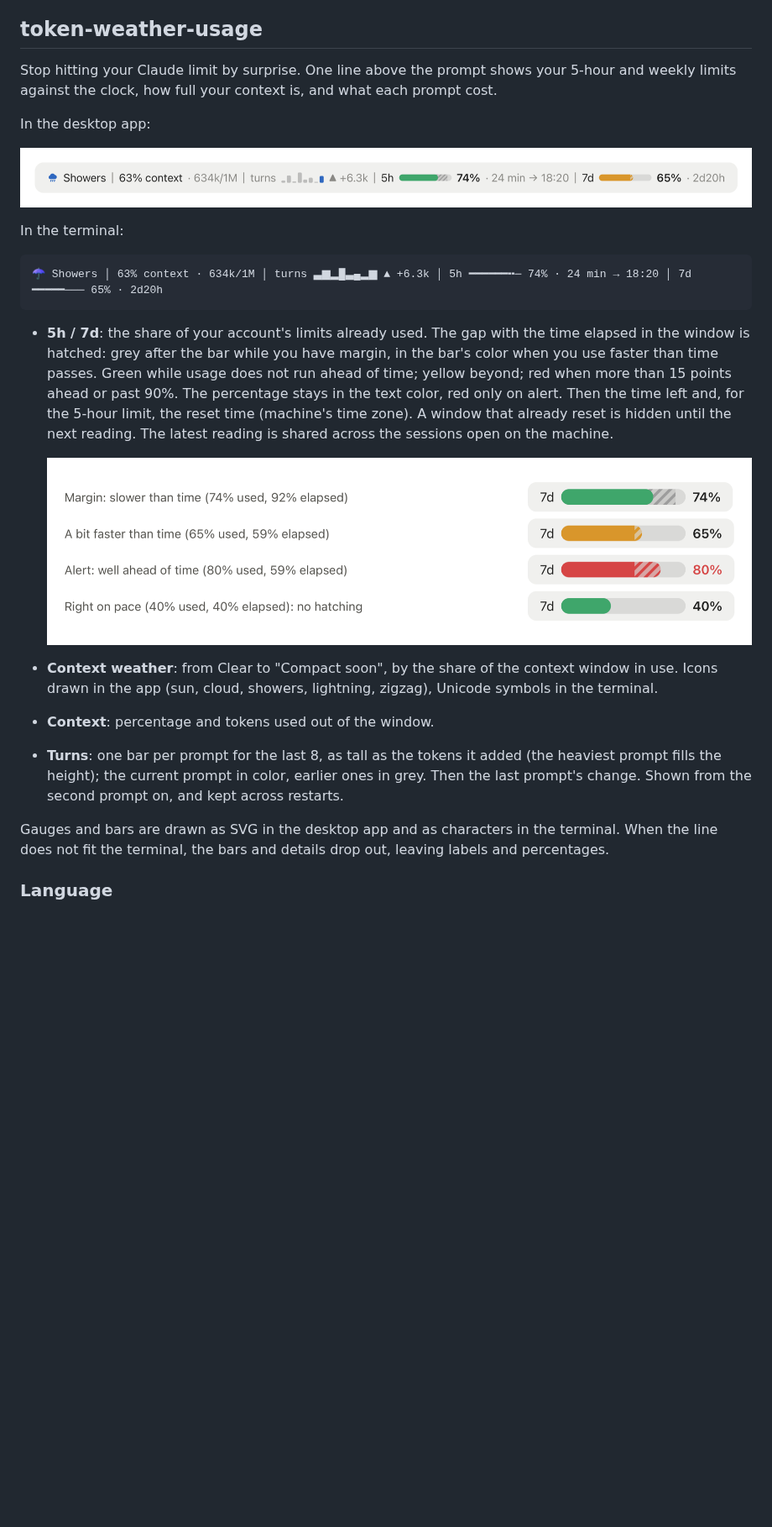
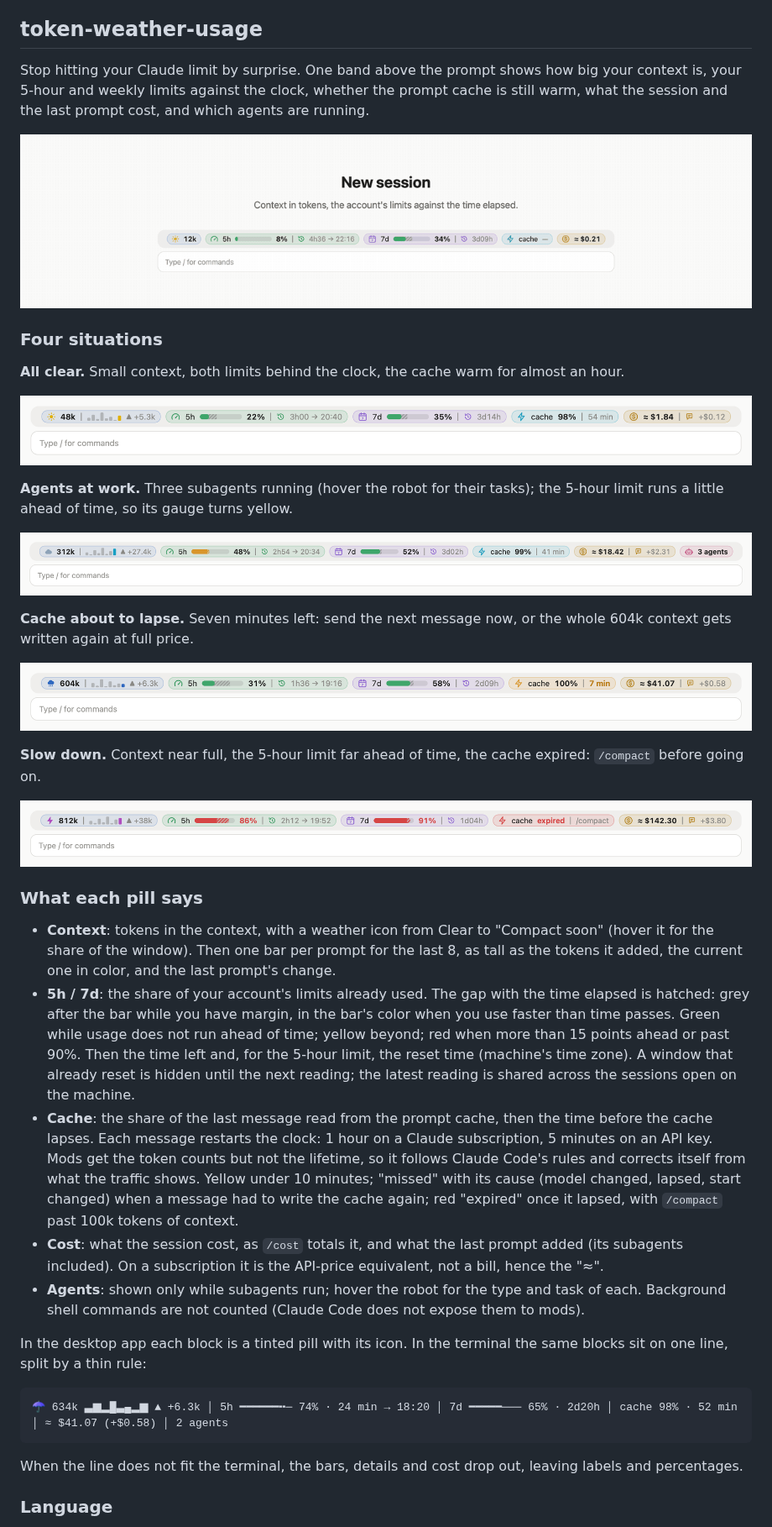
Before and after one commit to augiefra/claude-mods, a Markdown page: README.md, the part around one of its changes. Shown at 84% size. Drawn GitHub-style; pictures changed too: docs/band-story.gif (added), docs/situations/agents.png (added), docs/situations/alert.png (added); blank space fills up the shorter version.

````diff
--- a/README.md
+++ b/README.md
@@ -4,30 +4,43 @@
 
 ## token-weather-usage
 
-Stop hitting your Claude limit by surprise. One line above the prompt shows your 5-hour and weekly limits against the clock, how full your context is, and what each prompt cost.
+Stop hitting your Claude limit by surprise. One band above the prompt shows how big your context is, your 5-hour and weekly limits against the clock, whether the prompt cache is still warm, what the session and the last prompt cost, and which agents are running.
 
-In the desktop app:
+![One session, step by step](docs/band-story.gif)
 
-![The band in the desktop app](docs/band.png)
+### Four situations
 
-In the terminal:
+**All clear.** Small context, both limits behind the clock, the cache warm for almost an hour.
+
+![All clear](docs/situations/calm.png)
+
+**Agents at work.** Three subagents running (hover the robot for their tasks); the 5-hour limit runs a little ahead of time, so its gauge turns yellow.
+
+![Agents at work](docs/situations/agents.png)
+
+**Cache about to lapse.** Seven minutes left: send the next message now, or the whole 604k context gets written again at full price.
+
+![Cache about to lapse](docs/situations/soon.png)
+
+**Slow down.** Context near full, the 5-hour limit far ahead of time, the cache expired: `/compact` before going on.
+
+![Slow down](docs/situations/alert.png)
+
+### What each pill says
+
+- **Context**: tokens in the context, with a weather icon from Clear to "Compact soon" (hover it for the share of the window). Then one bar per prompt for the last 8, as tall as the tokens it added, the current one in color, and the last prompt's change.
+- **5h / 7d**: the share of your account's limits already used. The gap with the time elapsed is hatched: grey after the bar while you have margin, in the bar's color when you use faster than time passes. Green while usage does not run ahead of time; yellow beyond; red when more than 15 points ahead or past 90%. Then the time left and, for the 5-hour limit, the reset time (machine's time zone). A window that already reset is hidden until the next reading; the latest reading is shared across the sessions open on the machine.
+- **Cache**: the share of the last message read from the prompt cache, then the time before the cache lapses. Each message restarts the clock: 1 hour on a Claude subscription, 5 minutes on an API key. Mods get the token counts but not the lifetime, so it follows Claude Code's rules and corrects itself from what the traffic shows. Yellow under 10 minutes; "missed" with its cause (model changed, lapsed, start changed) when a message had to write the cache again; red "expired" once it lapsed, with `/compact` past 100k tokens of context.
+- **Cost**: what the session cost, as `/cost` totals it, and what the last prompt added (its subagents included). On a subscription it is the API-price equivalent, not a bill, hence the "≈".
+- **Agents**: shown only while subagents run; hover the robot for the type and task of each. Background shell commands are not counted (Claude Code does not expose them to mods).
+
+In the desktop app each block is a tinted pill with its icon. In the terminal the same blocks sit on one line, split by a thin rule:
 
 ```
-☂ Showers │ 63% context · 634k/1M │ turns ▃▆▂█▃▄▂▆ ▲ +6.3k │ 5h ━━━━━━╍─ 74% · 24 min → 18:20 │ 7d ━━━━━─── 65% · 2d20h
+☂ 634k ▃▆▂█▃▄▂▆ ▲ +6.3k │ 5h ━━━━━━╍─ 74% · 24 min → 18:20 │ 7d ━━━━━─── 65% · 2d20h │ cache 98% · 52 min │ ≈ $41.07 (+$0.58) │ 2 agents
 ```
 
-- **5h / 7d**: the share of your account's limits already used. The gap with the time elapsed in the window is hatched: grey after the bar while you have margin, in the bar's color when you use faster than time passes.
-  Green while usage does not run ahead of time; yellow beyond; red when more than 15 points ahead or past 90%.
-  The percentage stays in the text color, red only on alert. Then the time left and, for the 5-hour limit, the reset time (machine's time zone).
-  A window that already reset is hidden until the next reading. The latest reading is shared across the sessions open on the machine.
-
-  ![Hatching of the gap with elapsed time](docs/gauges-hatching.png)
-
-- **Context weather**: from Clear to "Compact soon", by the share of the context window in use. Icons drawn in the app (sun, cloud, showers, lightning, zigzag), Unicode symbols in the terminal.
-- **Context**: percentage and tokens used out of the window.
-- **Turns**: one bar per prompt for the last 8, as tall as the tokens it added (the heaviest prompt fills the height); the current prompt in color, earlier ones in grey. Then the last prompt's change. Shown from the second prompt on, and kept across restarts.
-
-Gauges and bars are drawn as SVG in the desktop app and as characters in the terminal. When the line does not fit the terminal, the bars and details drop out, leaving labels and percentages.
+When the line does not fit the terminal, the bars, details and cost drop out, leaving labels and percentages.
 
 ### Language
 
````
Also changed, not shown: other parts of README.md (+2 -1 lines), plugins/token-weather-usage/README.md (+17 -10 lines), 5 other files.
